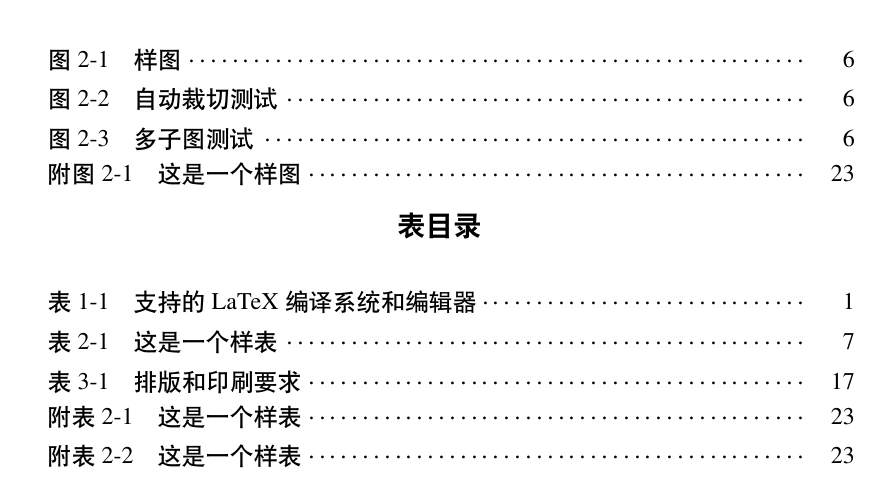
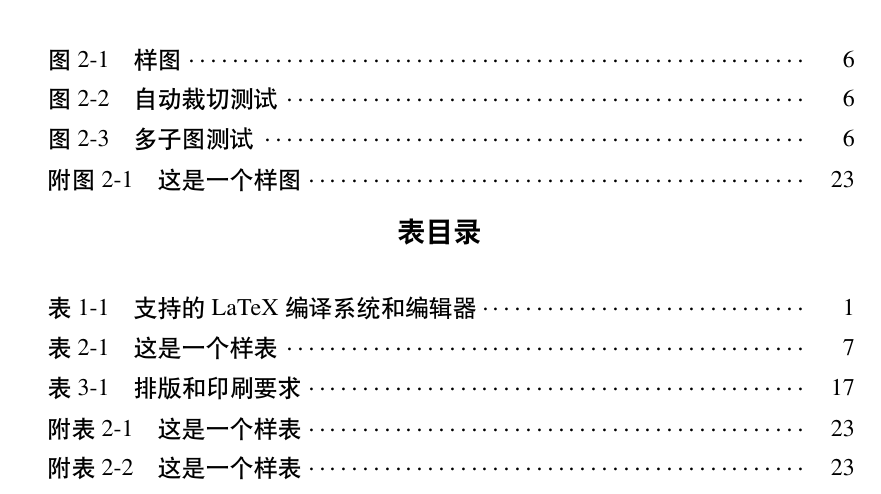
Before and after one commit to streamer-AP/UCAS_Paper_2023, a LaTeX thesis (中国科学院大学学位论文LaTeX模板2022/Thesis.tex, which reads 中国科学院大学学位论文LaTeX模板2022/Tex/figuretable.tex): part of page 13 of 44, cut so that both start at the same text. Compiled offline with XeLaTeX; a missing font is replaced by an installed copy or a similar font.

Commit message:
fix: 修复图表目录中正文和附图间距不正确的问题

```diff
--- a/中国科学院大学学位论文LaTeX模板2022/Tex/figuretable.tex
+++ b/中国科学院大学学位论文LaTeX模板2022/Tex/figuretable.tex
@@ -12,7 +12,7 @@
 \let\clearpage\relax  % Do nothing when a \clearpage command appears
 \let\cleardoublepage\relax
 \renewcommand{\numberline}{\appfigname~\oldnumberline}%
-\vspace{-30pt}
+\vspace{-27pt}
 \listofappfigs
 }
 {
```
Also changed, not shown: 中国科学院大学学位论文LaTeX模板2022/Tex/figuretable.tex (2 more changed lines).
